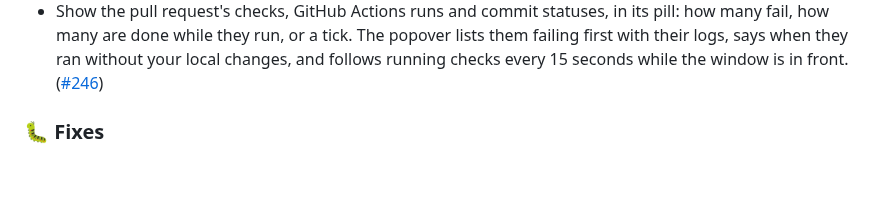
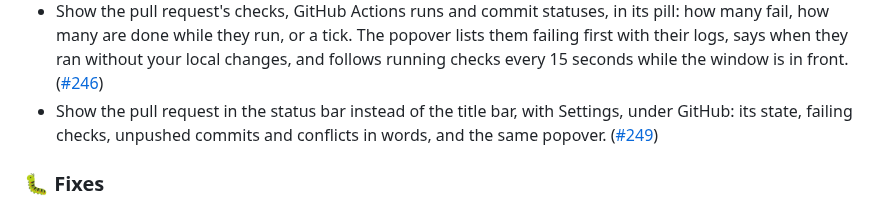
Before and after one commit to vmaerten/diffdesk, a Markdown page: CHANGELOG.md, the part around the change. Drawn GitHub-style; blank space fills up the shorter version.

Commit message:
docs(changelog): add the status bar place for the pull request

```diff
--- a/CHANGELOG.md
+++ b/CHANGELOG.md
@@ -19,6 +19,7 @@
 - Copy comments in a compact text sized for an agent: each comment gives its ID, `path:lines` and body, and quotes only the lines the file no longer has, removed by the change or changed since. `ghl comments` prints the same text, and `--code` quotes every comment's current lines. ([#238](https://github.com/vmaerten/ghl/pull/238))
 - Show the reviewed branch's GitHub pull request in the title bar: its number with the colour of its state, the local commits GitHub does not have yet and conflicts with its base. Click it for the title, reviews, merge status, what is not pushed, and a link to GitHub. It needs the GitHub CLI, signed in; Settings, under GitHub, says which account it uses and turns it off. ([#242](https://github.com/vmaerten/ghl/pull/242))
 - Show the pull request's checks, GitHub Actions runs and commit statuses, in its pill: how many fail, how many are done while they run, or a tick. The popover lists them failing first with their logs, says when they ran without your local changes, and follows running checks every 15 seconds while the window is in front. ([#246](https://github.com/vmaerten/ghl/pull/246))
+- Show the pull request in the status bar instead of the title bar, with Settings, under GitHub: its state, failing checks, unpushed commits and conflicts in words, and the same popover. ([#249](https://github.com/vmaerten/ghl/pull/249))
 
 ### 🐛 Fixes
 
```
